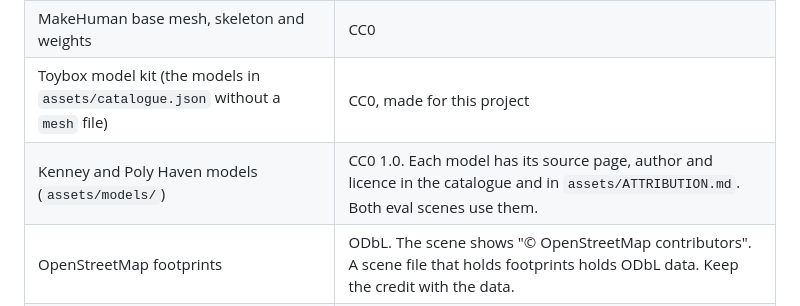
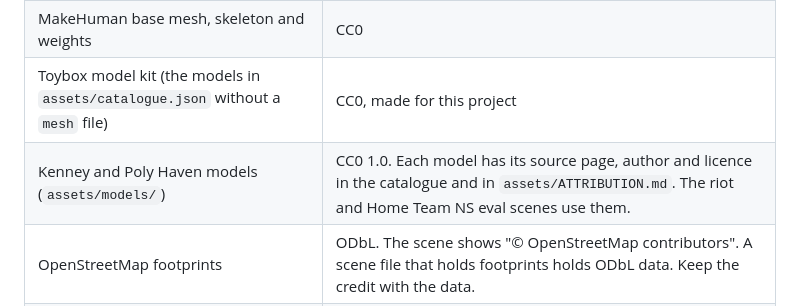
Before and after one commit to yujieteo/toybox, a Markdown page: README.md, the part around the change. Rendered like a GitHub page.

Commit message:
no-mistakes(document): Fix stale audio scope and eval count docs

```diff
--- a/README.md
+++ b/README.md
@@ -71,7 +71,7 @@ We could not measure a real phone. A headless browser does not limit the GPU. Th
 | Emscripten (emcc) | MIT and University of Illinois/NCSA |
 | MakeHuman base mesh, skeleton and weights | CC0 |
 | Toybox model kit (the models in `assets/catalogue.json` without a `mesh` file) | CC0, made for this project |
-| Kenney and Poly Haven models (`assets/models/`) | CC0 1.0. Each model has its source page, author and licence in the catalogue and in `assets/ATTRIBUTION.md`. Both eval scenes use them. |
+| Kenney and Poly Haven models (`assets/models/`) | CC0 1.0. Each model has its source page, author and licence in the catalogue and in `assets/ATTRIBUTION.md`. The riot and Home Team NS eval scenes use them. |
 | OpenStreetMap footprints | ODbL. The scene shows "© OpenStreetMap contributors". A scene file that holds footprints holds ODbL data. Keep the credit with the data. |
 | OneMap tiles | Singapore Open Data Licence, with the OneMap logo and "OneMap © Singapore Land Authority". Not stored. |
 | DM Sans and Source Serif 4 fonts | SIL Open Font Licence 1.1 (`web/fonts/OFL-*.txt`) |
```
Also changed, not shown: docs/design.md (+1 -1 lines).
